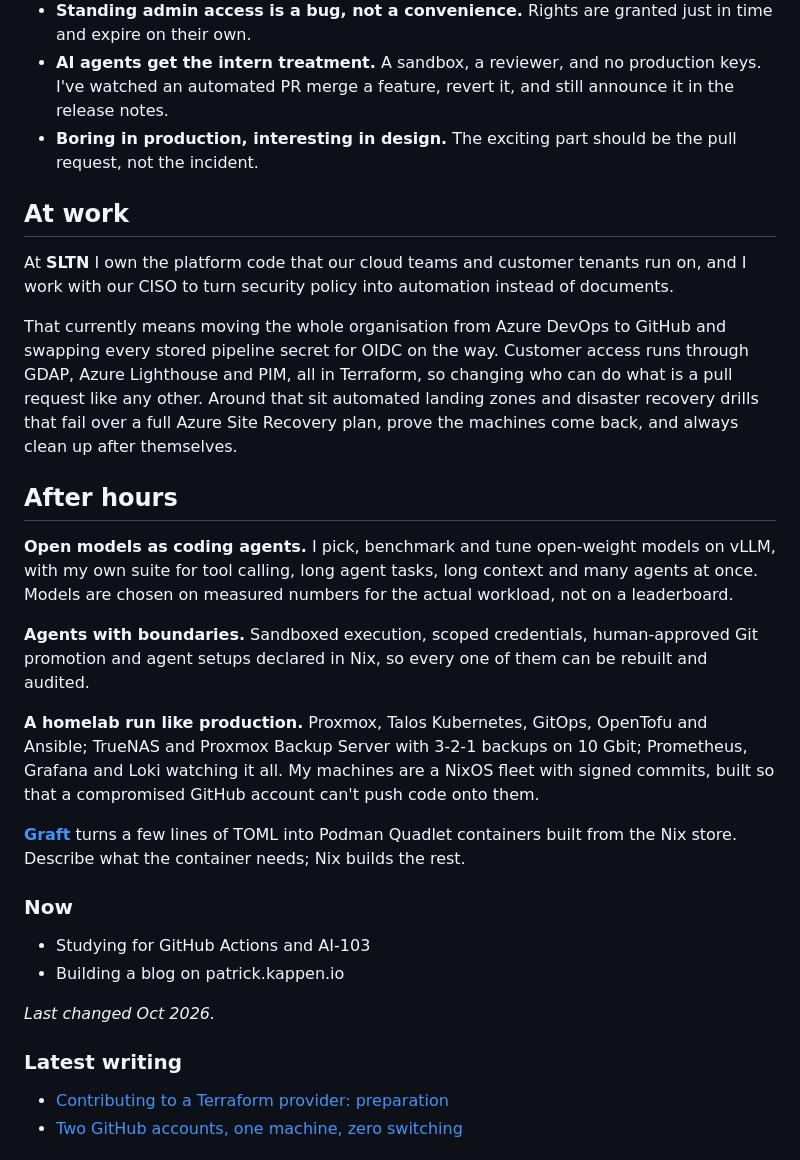
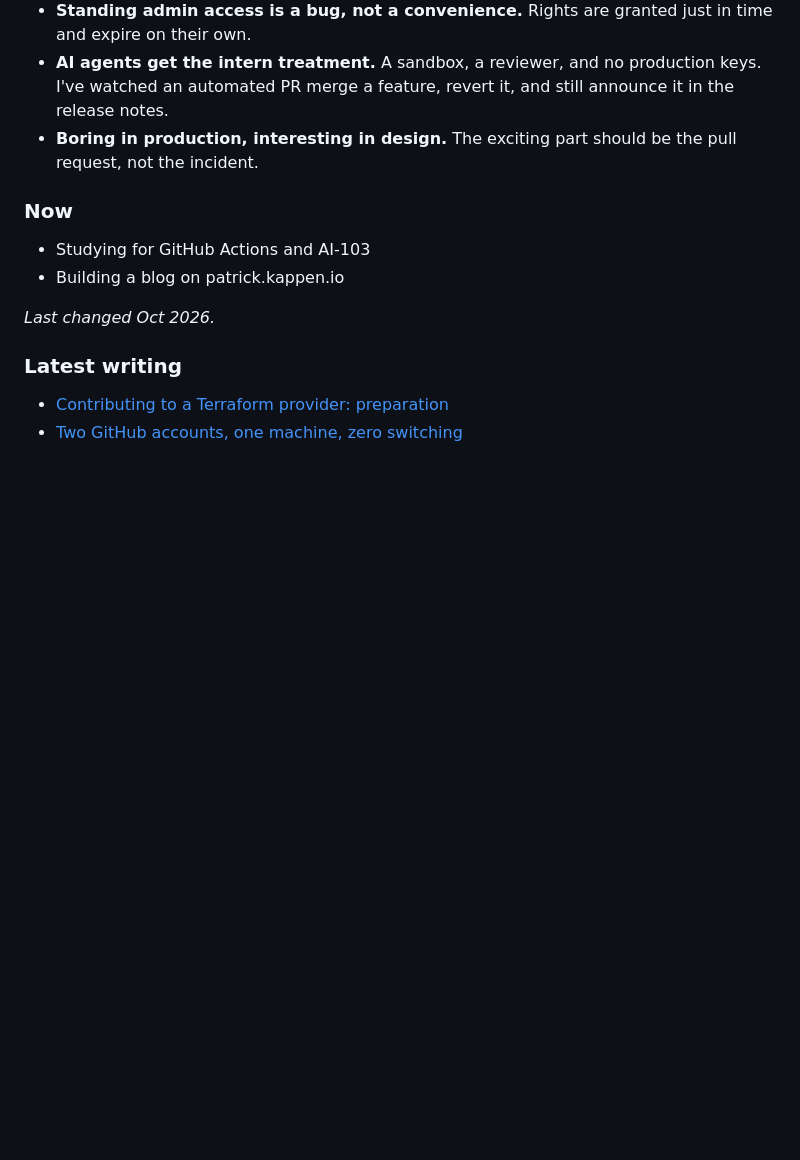
Before and after one commit to Patrick-Kappen/Patrick-Kappen, a Markdown page: README.md, the part around the change. Drawn GitHub-style; blank space fills up the shorter version.

```diff
--- a/README.md
+++ b/README.md
@@ -31,40 +31,6 @@ keys.
   still announce it in the release notes.
 - **Boring in production, interesting in design.** The exciting part should be
   the pull request, not the incident.
-
-## At work
-
-At **SLTN** I own the platform code that our cloud teams and customer tenants
-run on, and I work with our CISO to turn security policy into automation
-instead of documents.
-
-That currently means moving the whole organisation from Azure DevOps to GitHub
-and swapping every stored pipeline secret for OIDC on the way. Customer access
-runs through GDAP, Azure Lighthouse and PIM, all in Terraform, so changing who
-can do what is a pull request like any other. Around that sit automated landing
-zones and disaster recovery drills that fail over a full Azure Site Recovery
-plan, prove the machines come back, and always clean up after themselves.
-
-## After hours
-
-**Open models as coding agents.** I pick, benchmark and tune open-weight
-models on vLLM, with my own suite for tool calling, long agent tasks, long
-context and many agents at once. Models are chosen on measured numbers for the
-actual workload, not on a leaderboard.
-
-**Agents with boundaries.** Sandboxed execution, scoped credentials,
-human-approved Git promotion and agent setups declared in Nix, so every one of
-them can be rebuilt and audited.
-
-**A homelab run like production.** Proxmox, Talos Kubernetes, GitOps, OpenTofu
-and Ansible; TrueNAS and Proxmox Backup Server with 3-2-1 backups on 10 Gbit;
-Prometheus, Grafana and Loki watching it all. My machines are a NixOS fleet
-with signed commits, built so that a compromised GitHub account can't push code
-onto them.
-
-**[Graft](https://github.com/Patrick-Kappen/graft)** turns a few lines of TOML
-into Podman Quadlet containers built from the Nix store. Describe what the
-container needs; Nix builds the rest.
 
 <!-- markdownlint-disable MD013 -->
 <!-- auto:start -->
```
